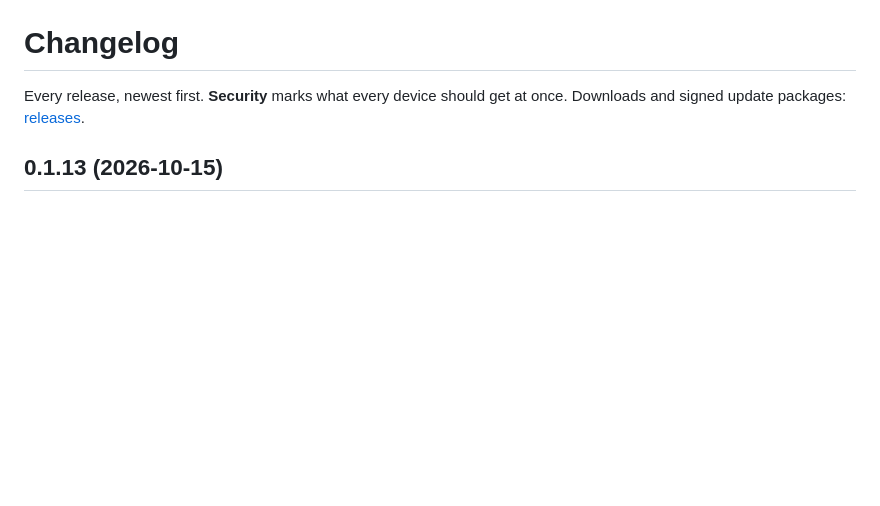
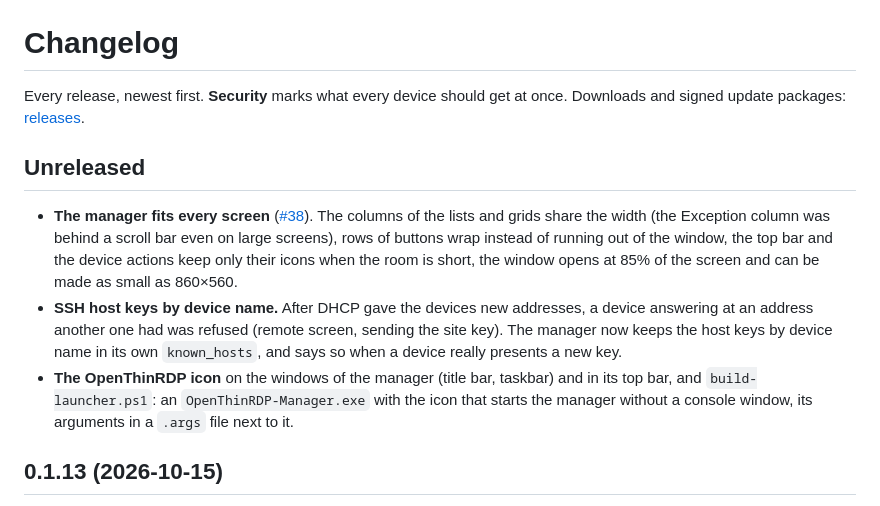
Before and after one commit to Ceschi-ops/openthinrdp, a Markdown page: CHANGELOG.md, the part around the change. Rendered like a GitHub page; blank space fills up the shorter version.

```diff
--- a/CHANGELOG.md
+++ b/CHANGELOG.md
@@ -2,6 +2,19 @@
 
 Every release, newest first. **Security** marks what every device should get at once.
 Downloads and signed update packages: [releases](https://github.com/OpenThinRdp/openthinrdp/releases).
+
+## Unreleased
+
+- **The manager fits every screen** ([#38](https://github.com/OpenThinRdp/openthinrdp/issues/38)). The columns of
+  the lists and grids share the width (the Exception column was behind a scroll bar even on large screens), rows of
+  buttons wrap instead of running out of the window, the top bar and the device actions keep only their icons when
+  the room is short, the window opens at 85% of the screen and can be made as small as 860×560.
+- **SSH host keys by device name.** After DHCP gave the devices new addresses, a device answering at an address
+  another one had was refused (remote screen, sending the site key). The manager now keeps the host keys by device
+  name in its own `known_hosts`, and says so when a device really presents a new key.
+- **The OpenThinRDP icon** on the windows of the manager (title bar, taskbar) and in its top bar, and
+  `build-launcher.ps1`: an `OpenThinRDP-Manager.exe` with the icon that starts the manager without a console window,
+  its arguments in a `.args` file next to it.
 
 ## 0.1.13 (2026-10-15)
 
```
Also changed, not shown: docs/management.md (+21 -0 lines), docs/screenshots/manager-common.png, docs/screenshots/manager-devices.png, docs/screenshots/manager-vault.png, 7 other files.
